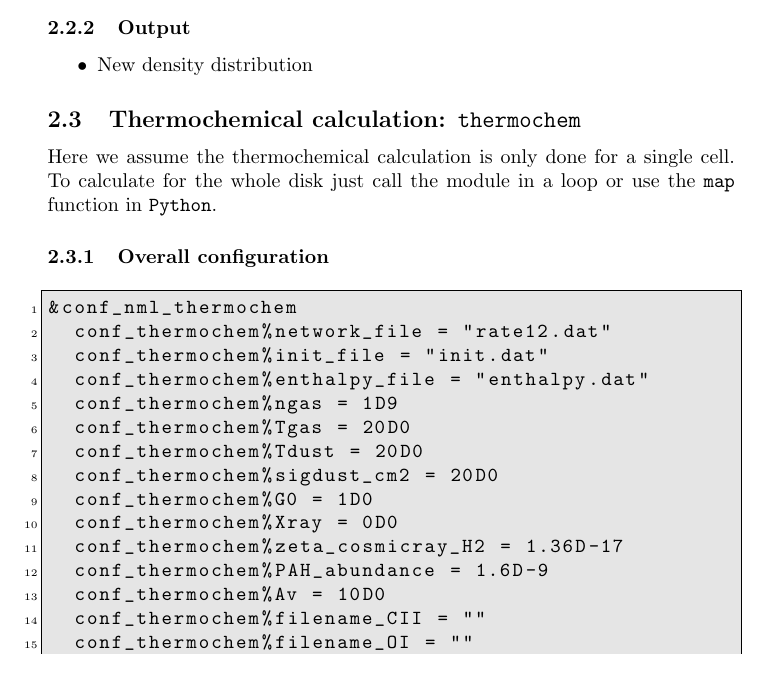
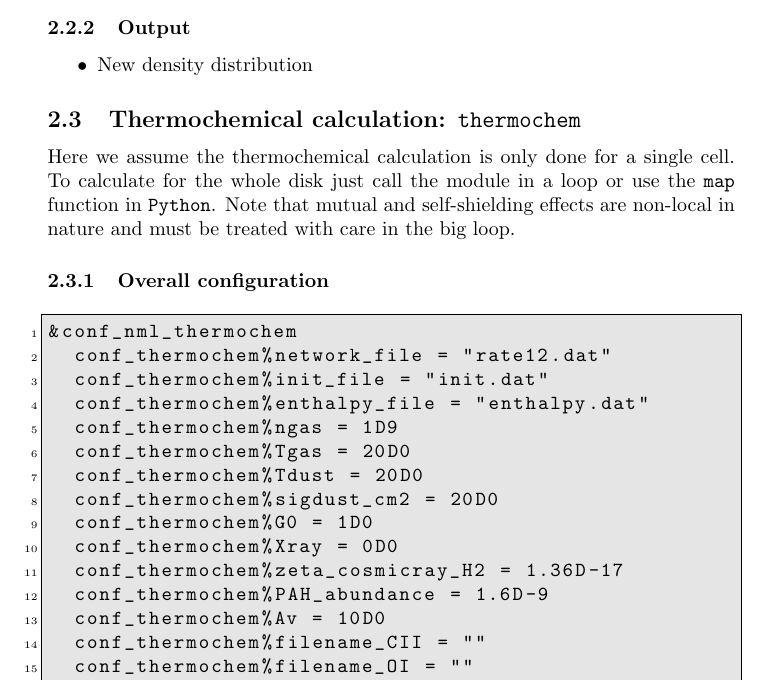
Before and after one commit to fjdu/rac, a LaTeX document (doc/doc.tex): part of page 4 of 6, cut so that both start at the same text. Compiled offline with pdfLaTeX.

Commit message:
doc updated

```diff
--- a/doc/doc.tex
+++ b/doc/doc.tex
@@ -169,7 +169,7 @@ angstrom2  F2_cgs
 
 \subsection{Thermochemical calculation: \thermochem}
 
-Here we assume the thermochemical calculation is only done for a single cell.  To calculate for the whole disk just call the module in a loop or use the \cds{map} function in \python.
+Here we assume the thermochemical calculation is only done for a single cell.  To calculate for the whole disk just call the module in a loop or use the \cds{map} function in \python.  Note that mutual and self-shielding effects are non-local in nature and must be treated with care in the big loop.
 
 \subsubsection{Overall configuration}
 
```
Also changed, not shown: doc/doc.pdf.
